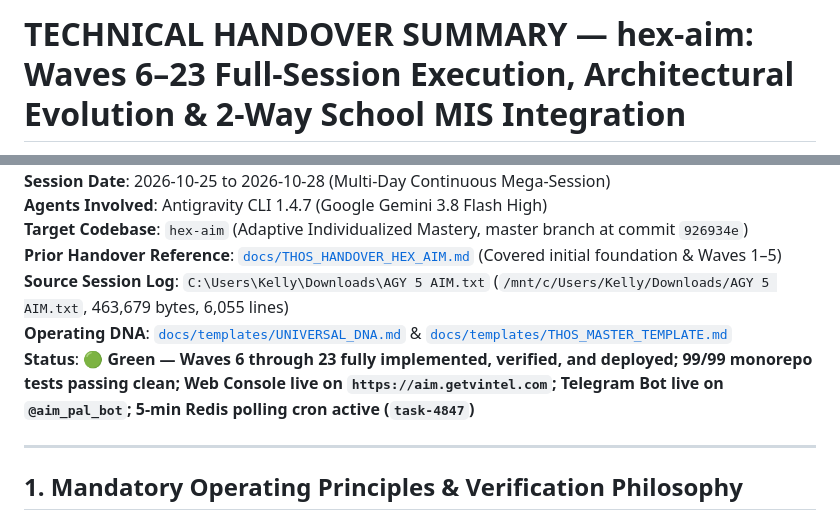
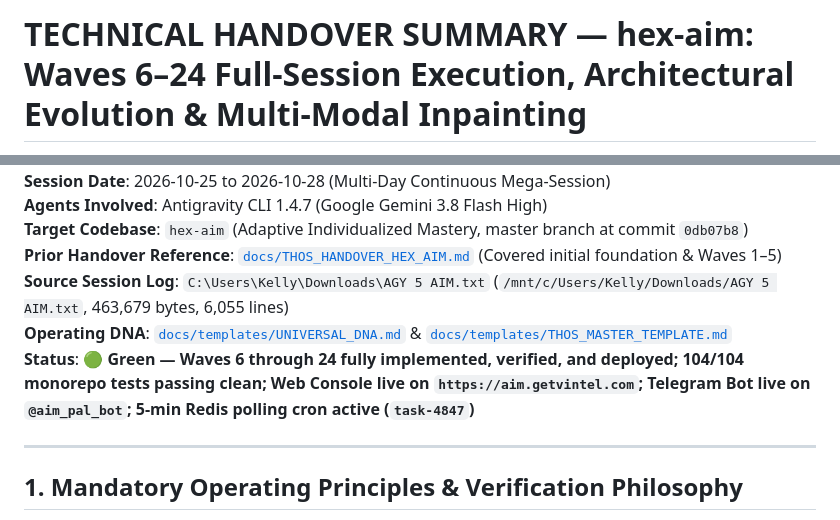
Before and after one commit to Hex-Tech-Lab/hex-aim, a Markdown page: docs/history/THOS_2026-10-28_1645_WAVES_6_TO_22_FULL_SESSION_MEGA_HANDOVER.md, 2 parts joined by grey strips. Rendered like a GitHub page.

Commit message:
docs(thos): update mega-handover with Wave 24 completion and 104/104 tests

```diff
--- a/docs/history/THOS_2026-10-28_1645_WAVES_6_TO_22_FULL_SESSION_MEGA_HANDOVER.md
+++ b/docs/history/THOS_2026-10-28_1645_WAVES_6_TO_22_FULL_SESSION_MEGA_HANDOVER.md
@@ -1,2 +1,2 @@
-# TECHNICAL HANDOVER SUMMARY — hex-aim: Waves 6–23 Full-Session Execution, Architectural Evolution & 2-Way School MIS Integration
+# TECHNICAL HANDOVER SUMMARY — hex-aim: Waves 6–24 Full-Session Execution, Architectural Evolution & Multi-Modal Inpainting
 
@@ -4,10 +4,10 @@
 **Session Date**: 2026-10-25 to 2026-10-28 (Multi-Day Continuous Mega-Session)
 **Agents Involved**: Antigravity CLI 1.4.7 (Google Gemini 3.8 Flash High)
-**Target Codebase**: `hex-aim` (Adaptive Individualized Mastery, master branch at commit `926934e`)
+**Target Codebase**: `hex-aim` (Adaptive Individualized Mastery, master branch at commit `0db07b8`)
 **Prior Handover Reference**: [`docs/THOS_HANDOVER_HEX_AIM.md`](file:///home/kellyb_dev/projects/hex-aim/docs/THOS_HANDOVER_HEX_AIM.md) (Covered initial foundation & Waves 1–5)
 **Source Session Log**: `C:\Users\Kelly\Downloads\AGY 5 AIM.txt` (`/mnt/c/Users/Kelly/Downloads/AGY 5 AIM.txt`, 463,679 bytes, 6,055 lines)
 **Operating DNA**: [`docs/templates/UNIVERSAL_DNA.md`](file:///home/kellyb_dev/projects/hex-aim/docs/templates/UNIVERSAL_DNA.md) & [`docs/templates/THOS_MASTER_TEMPLATE.md`](file:///home/kellyb_dev/projects/hex-aim/docs/templates/THOS_MASTER_TEMPLATE.md)
-**Status**: 🟢 **Green — Waves 6 through 23 fully implemented, verified, and deployed; 99/99 monorepo tests passing clean; Web Console live on `https://aim.getvintel.com`; Telegram Bot live on `@aim_pal_bot`; 5-min Redis polling cron active (`task-4847`)**
+**Status**: 🟢 **Green — Waves 6 through 24 fully implemented, verified, and deployed; 104/104 monorepo tests passing clean; Web Console live on `https://aim.getvintel.com`; Telegram Bot live on `@aim_pal_bot`; 5-min Redis polling cron active (`task-4847`)**
 
 ---
 
```
Also changed, not shown: other parts of docs/history/THOS_2026-10-28_1645_WAVES_6_TO_22_FULL_SESSION_MEGA_HANDOVER.md (+1 -1 lines).
